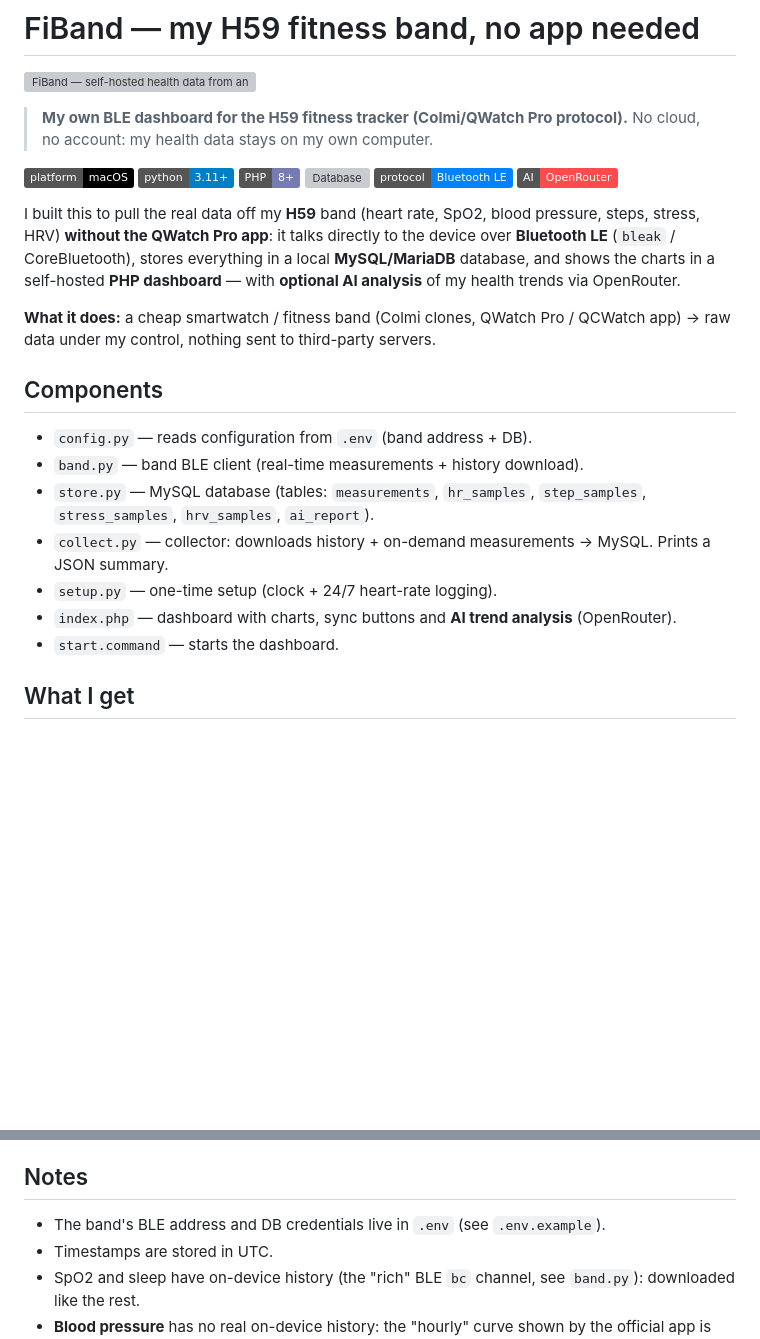
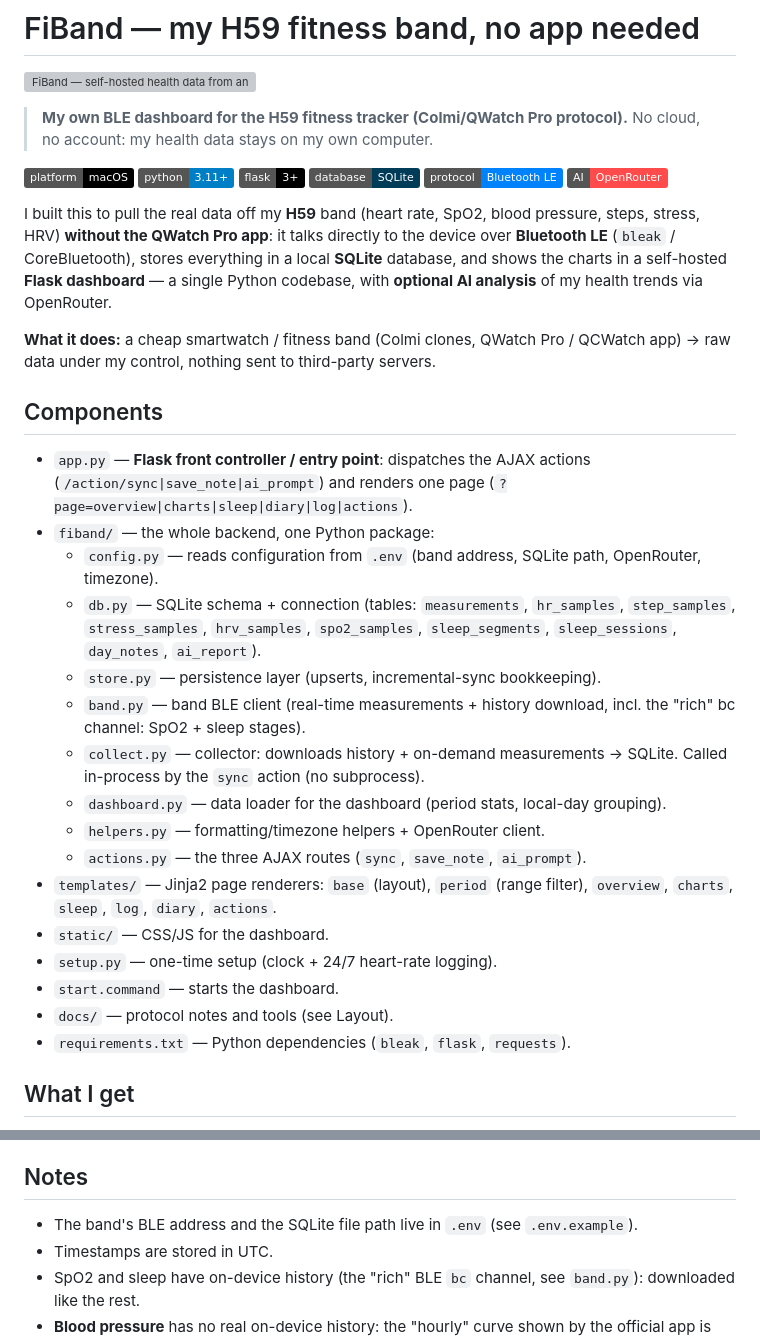
Before and after one commit to fiqgant/fiband, a Markdown page: README.md, 2 parts joined by grey strips. GitHub-like rendering; badges without logos; blank space fills up the shorter version; grey boxes are pictures that could not be loaded.

```diff
--- a/README.md
+++ b/README.md
@@ -6,23 +6,32 @@
 
 ![Platform](https://img.shields.io/badge/platform-macOS-black)
 ![Python](https://img.shields.io/badge/python-3.11%2B-blue)
-![PHP](https://img.shields.io/badge/PHP-8%2B-777bb4)
-![Database](https://img.shields.io/badge/database-MySQL%20%2F%20MariaDB-00758f)
+![Flask](https://img.shields.io/badge/flask-3%2B-000000)
+![Database](https://img.shields.io/badge/database-SQLite-003b57)
 ![BLE](https://img.shields.io/badge/protocol-Bluetooth%20LE-0082fc)
 ![AI](https://img.shields.io/badge/AI-OpenRouter-ff4b4b)
 
-I built this to pull the real data off my **H59** band (heart rate, SpO2, blood pressure, steps, stress, HRV) **without the QWatch Pro app**: it talks directly to the device over **Bluetooth LE** (`bleak` / CoreBluetooth), stores everything in a local **MySQL/MariaDB** database, and shows the charts in a self-hosted **PHP dashboard** — with **optional AI analysis** of my health trends via OpenRouter.
+I built this to pull the real data off my **H59** band (heart rate, SpO2, blood pressure, steps, stress, HRV) **without the QWatch Pro app**: it talks directly to the device over **Bluetooth LE** (`bleak` / CoreBluetooth), stores everything in a local **SQLite** database, and shows the charts in a self-hosted **Flask dashboard** — a single Python codebase, with **optional AI analysis** of my health trends via OpenRouter.
 
 **What it does:** a cheap smartwatch / fitness band (Colmi clones, QWatch Pro / QCWatch app) → raw data under my control, nothing sent to third-party servers.
 
 ## Components
-- `config.py` — reads configuration from `.env` (band address + DB).
-- `band.py` — band BLE client (real-time measurements + history download).
-- `store.py` — MySQL database (tables: `measurements`, `hr_samples`, `step_samples`, `stress_samples`, `hrv_samples`, `ai_report`).
-- `collect.py` — collector: downloads history + on-demand measurements → MySQL. Prints a JSON summary.
+- `app.py` — **Flask front controller / entry point**: dispatches the AJAX actions (`/action/sync|save_note|ai_prompt`) and renders one page (`?page=overview|charts|sleep|diary|log|actions`).
+- `fiband/` — the whole backend, one Python package:
+  - `config.py` — reads configuration from `.env` (band address, SQLite path, OpenRouter, timezone).
+  - `db.py` — SQLite schema + connection (tables: `measurements`, `hr_samples`, `step_samples`, `stress_samples`, `hrv_samples`, `spo2_samples`, `sleep_segments`, `sleep_sessions`, `day_notes`, `ai_report`).
+  - `store.py` — persistence layer (upserts, incremental-sync bookkeeping).
+  - `band.py` — band BLE client (real-time measurements + history download, incl. the "rich" bc channel: SpO2 + sleep stages).
+  - `collect.py` — collector: downloads history + on-demand measurements → SQLite. Called in-process by the `sync` action (no subprocess).
+  - `dashboard.py` — data loader for the dashboard (period stats, local-day grouping).
+  - `helpers.py` — formatting/timezone helpers + OpenRouter client.
+  - `actions.py` — the three AJAX routes (`sync`, `save_note`, `ai_prompt`).
+- `templates/` — Jinja2 page renderers: `base` (layout), `period` (range filter), `overview`, `charts`, `sleep`, `log`, `diary`, `actions`.
+- `static/` — CSS/JS for the dashboard.
 - `setup.py` — one-time setup (clock + 24/7 heart-rate logging).
-- `index.php` — dashboard with charts, sync buttons and **AI trend analysis** (OpenRouter).
 - `start.command` — starts the dashboard.
+- `docs/` — protocol notes and tools (see Layout).
+- `requirements.txt` — Python dependencies (`bleak`, `flask`, `requests`).
 
 ## What I get
 - **History** (fills up while wearing the band): heart rate (5 min), steps/calories/distance (15 min), stress (30 min), HRV (30 min), **SpO2 (hourly, min-max)** and **staged sleep** (light/deep/REM/awake).
@@ -84,6 +100,6 @@ While the Mac keeps the dashboard running, open `http://<Mac-IP>:8080` from your
 
 ## Notes
-- The band's BLE address and DB credentials live in `.env` (see `.env.example`).
+- The band's BLE address and the SQLite file path live in `.env` (see `.env.example`).
 - Timestamps are stored in UTC.
 - SpO2 and sleep have on-device history (the "rich" BLE `bc` channel, see `band.py`): downloaded like the rest.
 - **Blood pressure** has no real on-device history: the "hourly" curve shown by the official app is generated app-side (near-constant values). Here it stays on-demand only.
```
Also changed, not shown: other parts of README.md (+15 -8 lines).
